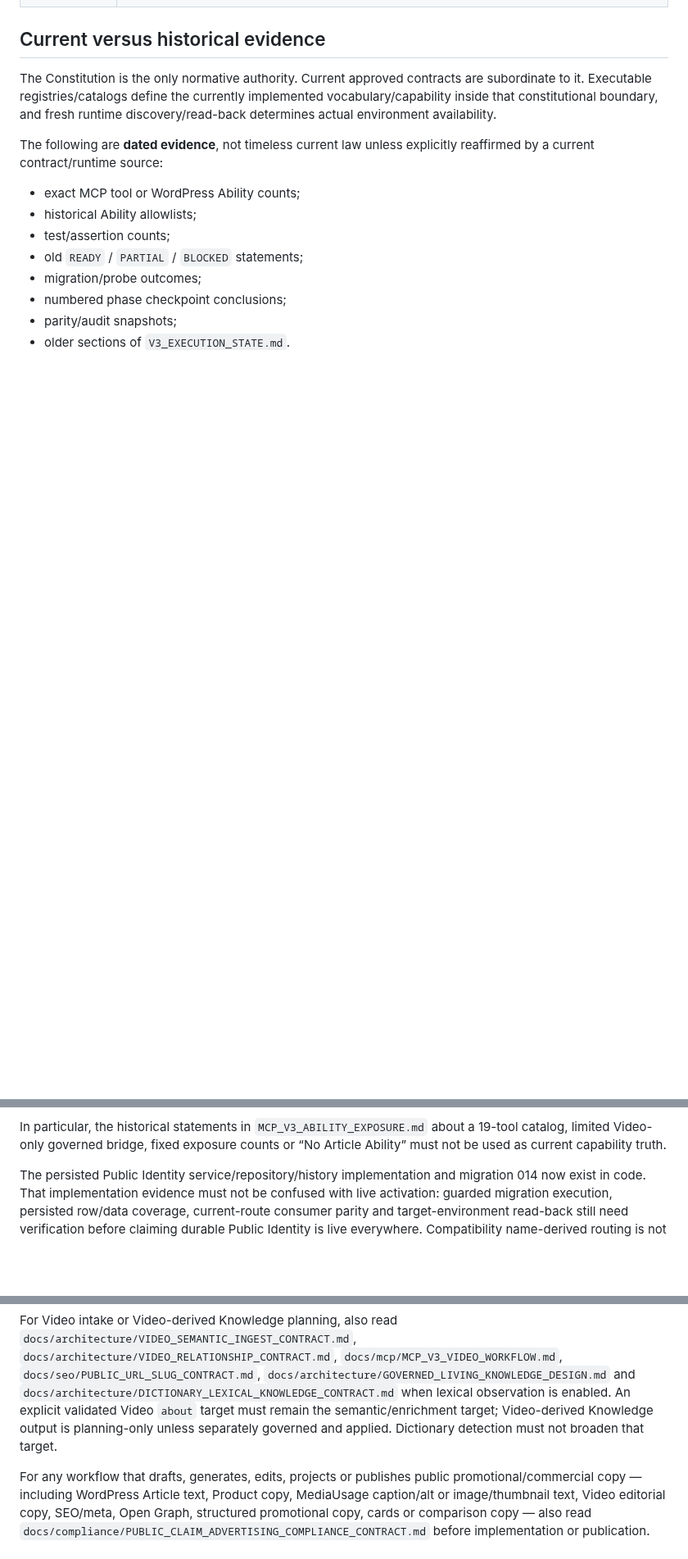
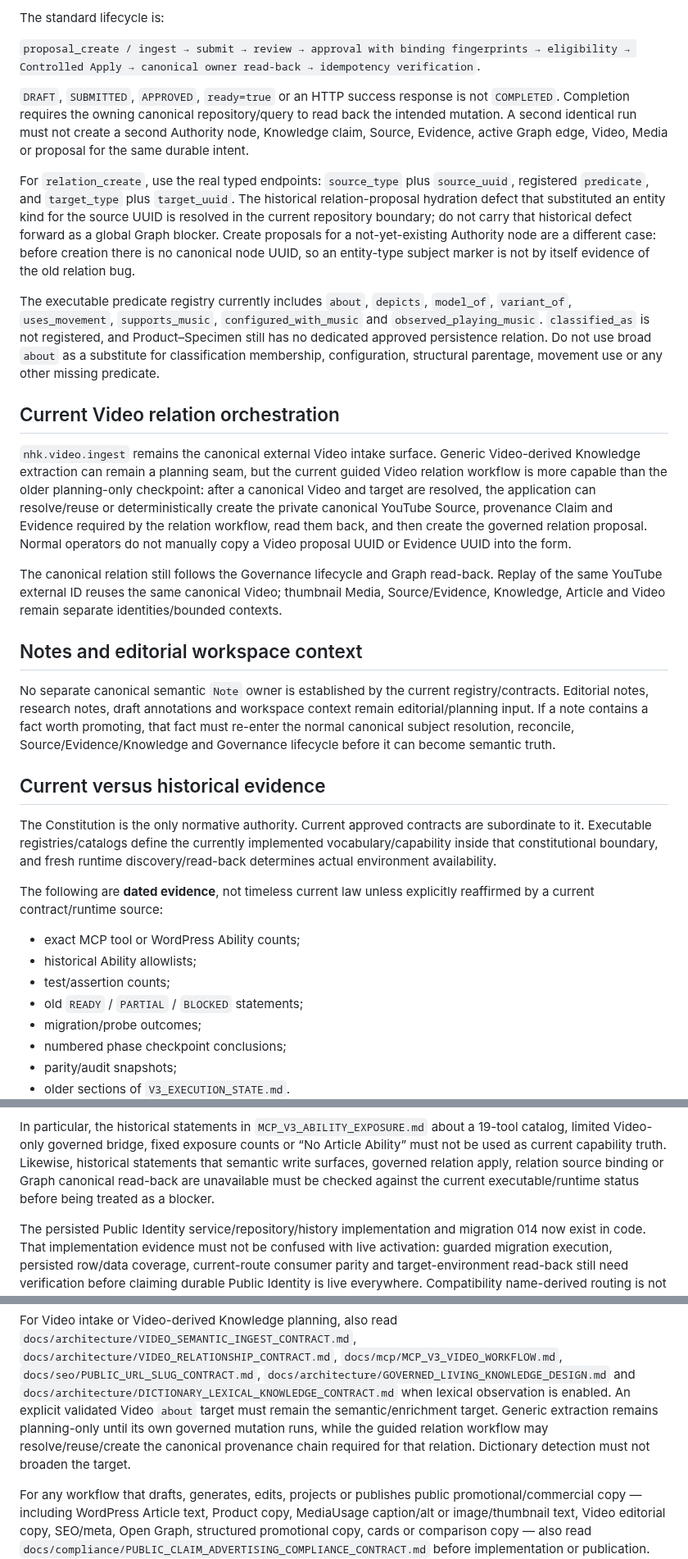
Before and after one commit to danhbabieu/nhkv3, a Markdown page: docs/constitution/READ_FIRST.md, 3 parts joined by grey strips. Shown at 82% size. Drawn GitHub-style; blank space fills up the shorter version.

Commit message:
docs: route semantic reconciliation and current runtime

```diff
--- a/docs/constitution/READ_FIRST.md
+++ b/docs/constitution/READ_FIRST.md
@@ -31,3 +69,56 @@ the operation:
+The standard lifecycle is:
+
+`proposal_create / ingest → submit → review → approval with binding fingerprints
+→ eligibility → Controlled Apply → canonical owner read-back → idempotency
+verification`.
+
+`DRAFT`, `SUBMITTED`, `APPROVED`, `ready=true` or an HTTP success response is
+not `COMPLETED`. Completion requires the owning canonical repository/query to
+read back the intended mutation. A second identical run must not create a
+second Authority node, Knowledge claim, Source, Evidence, active Graph edge,
+Video, Media or proposal for the same durable intent.
+
+For `relation_create`, use the real typed endpoints: `source_type` plus
+`source_uuid`, registered `predicate`, and `target_type` plus `target_uuid`.
+The historical relation-proposal hydration defect that substituted an entity
+kind for the source UUID is resolved in the current repository boundary; do not
+carry that historical defect forward as a global Graph blocker. Create
+proposals for a not-yet-existing Authority node are a different case: before
+creation there is no canonical node UUID, so an entity-type subject marker is
+not by itself evidence of the old relation bug.
+
+The executable predicate registry currently includes `about`, `depicts`,
+`model_of`, `variant_of`, `uses_movement`, `supports_music`,
+`configured_with_music` and `observed_playing_music`. `classified_as` is not
+registered, and Product–Specimen still has no dedicated approved persistence
+relation. Do not use broad `about` as a substitute for classification
+membership, configuration, structural parentage, movement use or any other
+missing predicate.
+
+## Current Video relation orchestration
+
+`nhk.video.ingest` remains the canonical external Video intake surface. Generic
+Video-derived Knowledge extraction can remain a planning seam, but the current
+guided Video relation workflow is more capable than the older planning-only
+checkpoint: after a canonical Video and target are resolved, the application
+can resolve/reuse or deterministically create the private canonical YouTube
+Source, provenance Claim and Evidence required by the relation workflow, read
+them back, and then create the governed relation proposal. Normal operators do
+not manually copy a Video proposal UUID or Evidence UUID into the form.
+
+The canonical relation still follows the Governance lifecycle and Graph
+read-back. Replay of the same YouTube external ID reuses the same canonical
+Video; thumbnail Media, Source/Evidence, Knowledge, Article and Video remain
+separate identities/bounded contexts.
+
+## Notes and editorial workspace context
+
+No separate canonical semantic `Note` owner is established by the current
+registry/contracts. Editorial notes, research notes, draft annotations and
+workspace context remain editorial/planning input. If a note contains a fact
+worth promoting, that fact must re-enter the normal canonical subject
+resolution, reconcile, Source/Evidence/Knowledge and Governance lifecycle before
+it can become semantic truth.
 
 ## Current versus historical evidence
 
@@ -50,7 +141,11 @@ reaffirmed by a current contract/runtime source:
 
 In particular, the historical statements in `MCP_V3_ABILITY_EXPOSURE.md` about
 a 19-tool catalog, limited Video-only governed bridge, fixed exposure counts or
-“No Article Ability” must not be used as current capability truth.
+“No Article Ability” must not be used as current capability truth. Likewise,
+historical statements that semantic write surfaces, governed relation apply,
+relation source binding or Graph canonical read-back are unavailable must be
+checked against the current executable/runtime status before being treated as a
+blocker.
 
 The persisted Public Identity service/repository/history implementation and
 migration 014 now exist in code. That implementation evidence must not be
@@ -120,9 +215,10 @@ For Video intake or Video-derived Knowledge planning, also read
 `docs/architecture/GOVERNED_LIVING_KNOWLEDGE_DESIGN.md` and
 `docs/architecture/DICTIONARY_LEXICAL_KNOWLEDGE_CONTRACT.md` when lexical
 observation is enabled. An explicit validated Video `about` target must remain
-the semantic/enrichment target; Video-derived Knowledge output is planning-only
-unless separately governed and applied. Dictionary detection must not broaden
-that target.
+the semantic/enrichment target. Generic extraction remains planning-only until
+its own governed mutation runs, while the guided relation workflow may
+resolve/reuse/create the canonical provenance chain required for that relation.
+Dictionary detection must not broaden the target.
 
 For any workflow that drafts, generates, edits, projects or publishes public
 promotional/commercial copy — including WordPress Article text, Product copy,
```
Also changed, not shown: other parts of docs/constitution/READ_FIRST.md (+40 -2 lines).
